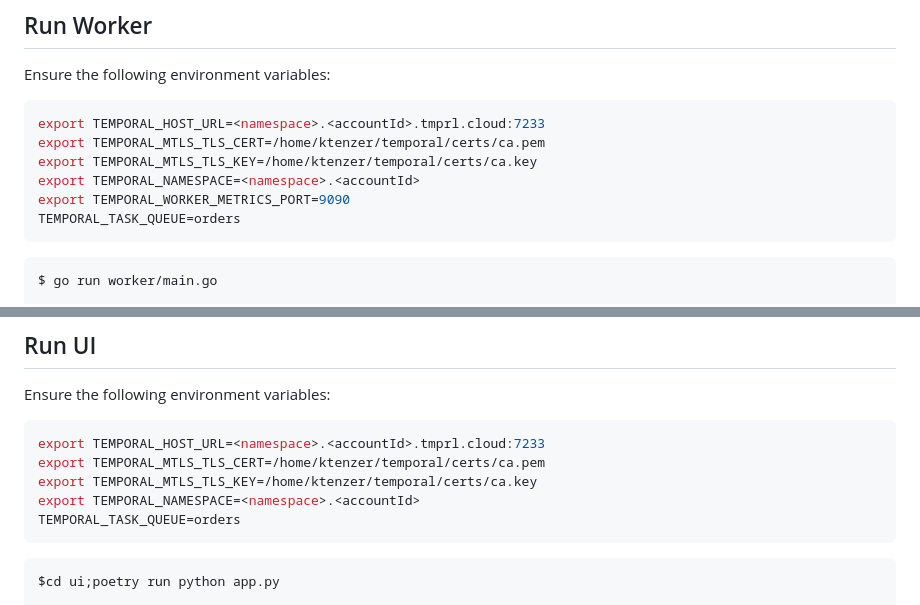
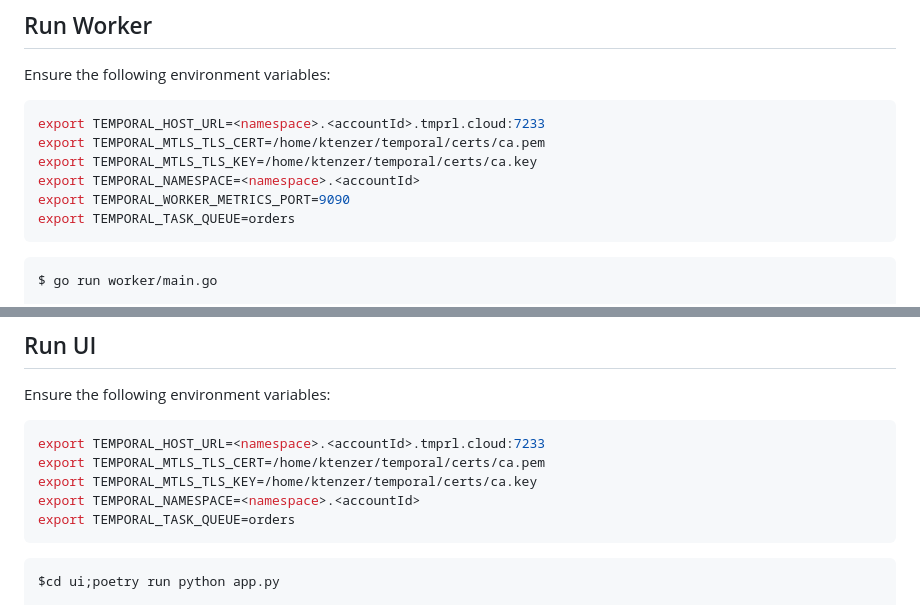
Before and after one commit to temporal-sa/temporal-order-management-demo, a Markdown page: README.md, 2 parts joined by grey strips. GitHub-like rendering.

Commit message:
readme update
Signed-off-by: ktenzer <keith.tenzer@gmail.com>

````diff
--- a/README.md
+++ b/README.md
@@ -33,7 +33,7 @@ export TEMPORAL_MTLS_TLS_CERT=/home/ktenzer/temporal/certs/ca.pem
 export TEMPORAL_MTLS_TLS_KEY=/home/ktenzer/temporal/certs/ca.key
 export TEMPORAL_NAMESPACE=<namespace>.<accountId>
 export TEMPORAL_WORKER_METRICS_PORT=9090
-TEMPORAL_TASK_QUEUE=orders
+export TEMPORAL_TASK_QUEUE=orders
 ```
 
 ```bash
@@ -51,7 +51,7 @@ export TEMPORAL_HOST_URL=<namespace>.<accountId>.tmprl.cloud:7233
 export TEMPORAL_MTLS_TLS_CERT=/home/ktenzer/temporal/certs/ca.pem
 export TEMPORAL_MTLS_TLS_KEY=/home/ktenzer/temporal/certs/ca.key
 export TEMPORAL_NAMESPACE=<namespace>.<accountId>
-TEMPORAL_TASK_QUEUE=orders
+export TEMPORAL_TASK_QUEUE=orders
 ```
 
 ```bash
````
